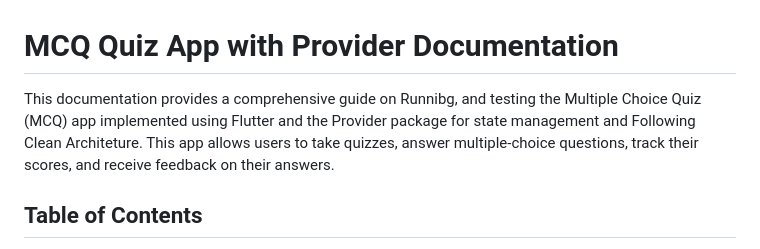
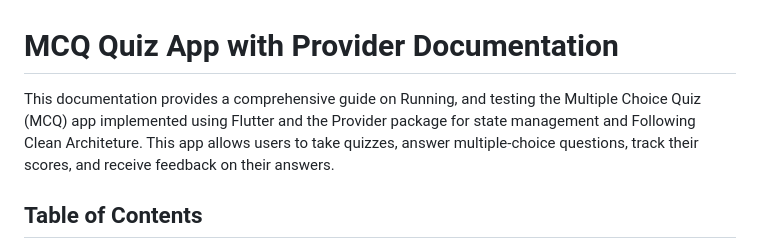
Before and after one commit to surdma/QuizMaster, a Markdown page: README.md, the part around the change. Rendered like a GitHub page.

```diff
--- a/README.md
+++ b/README.md
@@ -1,6 +1,6 @@
 # MCQ Quiz App with Provider Documentation
 
-This documentation provides a comprehensive guide on Runnibg, and testing the Multiple Choice Quiz (MCQ) app implemented using Flutter and the Provider package for state management and Following Clean Architeture. This app allows users to take quizzes, answer multiple-choice questions, track their scores, and receive feedback on their answers.
+This documentation provides a comprehensive guide on Running, and testing the Multiple Choice Quiz (MCQ) app implemented using Flutter and the Provider package for state management and Following Clean Architeture. This app allows users to take quizzes, answer multiple-choice questions, track their scores, and receive feedback on their answers.
 
 ## Table of Contents
 1. [Introduction](#introduction)
```
